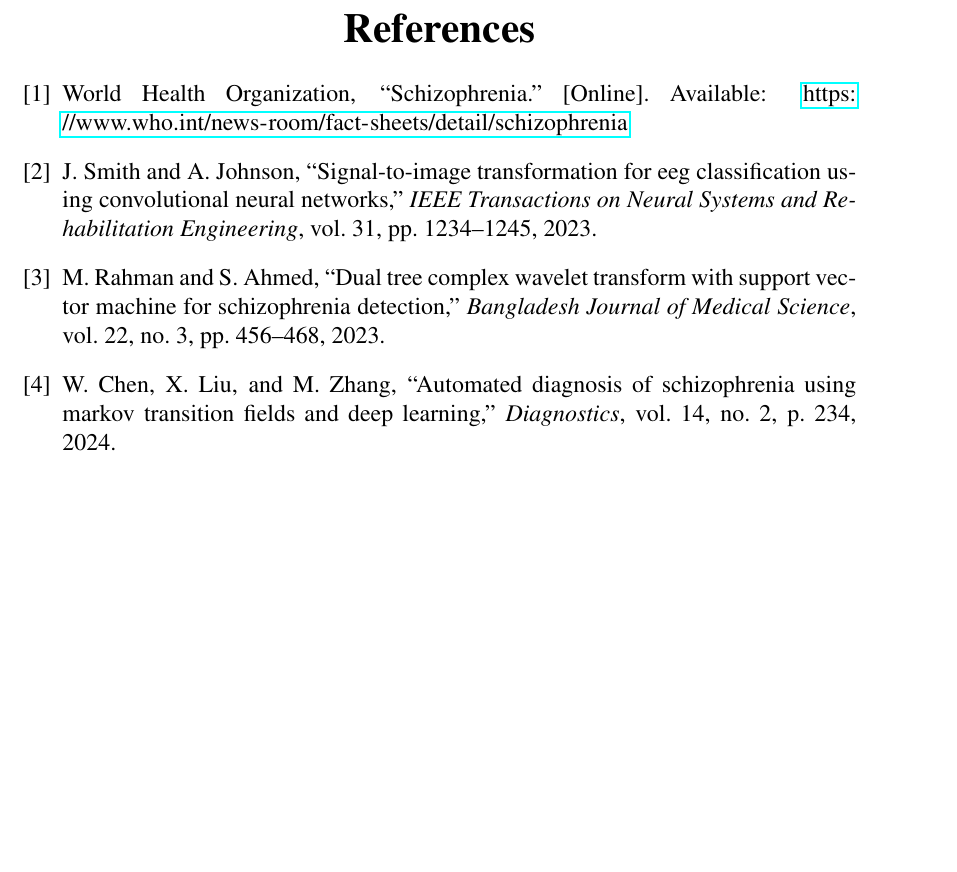
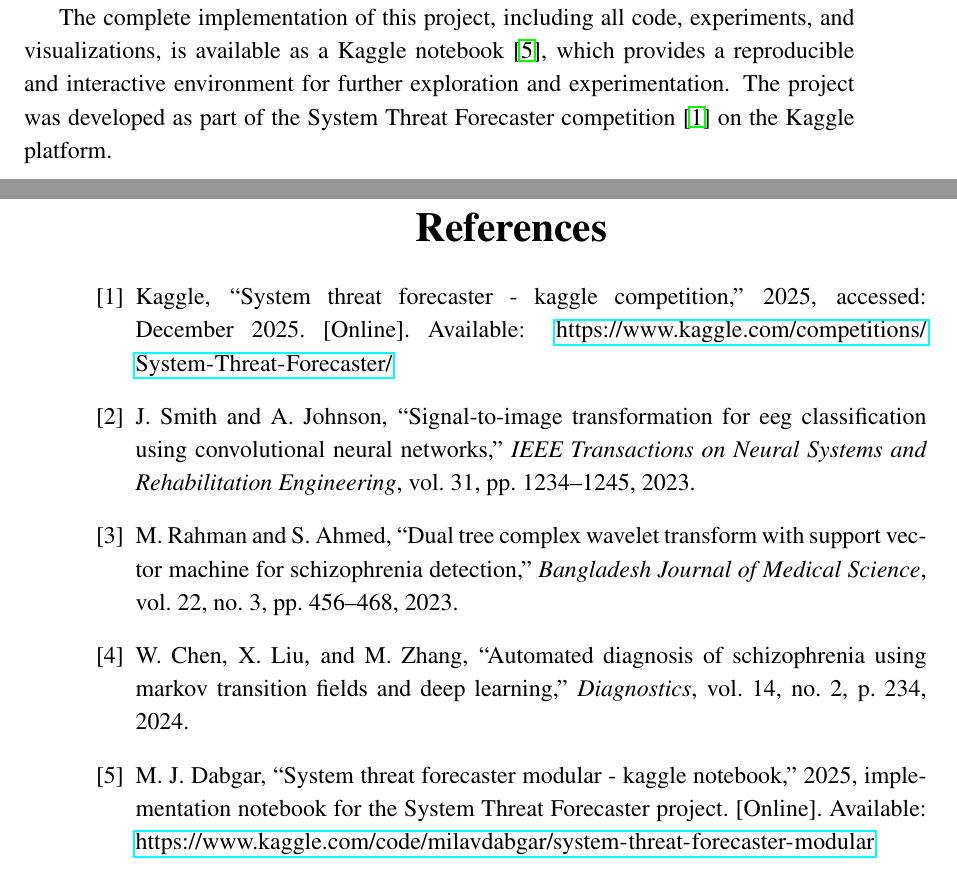
Before and after one commit to milavdabgar/qip-project-stf, a LaTeX thesis (report/MainFile.tex, which reads report/conclusion.tex, report/mybibfile.bib): part of page 39 of 39 before the commit and two parts of pages 40 and 41 of 41 after it, the two joined at a grey line, cut at the place of the change, the shorter picture padded with empty space. The pictures show the PDF file report/MainFile.pdf that the author committed with the source.

Commit message:
Add Kaggle competition and notebook URLs to report bibliography

```diff
--- a/report/conclusion.tex
+++ b/report/conclusion.tex
@@ -75,3 +75,5 @@
 \section{Concluding Remarks}
 
 The System Threat Forecaster demonstrates the effectiveness of machine learning for malware threat prediction, achieving high accuracy while maintaining interpretability and flexibility. The modular architecture and comprehensive evaluation methodology provide a solid foundation for future enhancements and real-world deployment. As cyber threats continue to evolve, machine learning systems like the System Threat Forecaster will play an increasingly critical role in protecting digital infrastructure and maintaining cybersecurity resilience.
+
+The complete implementation of this project, including all code, experiments, and visualizations, is available as a Kaggle notebook~\cite{kaggle_stf_notebook}, which provides a reproducible and interactive environment for further exploration and experimentation. The project was developed as part of the System Threat Forecaster competition~\cite{kaggle_stf_competition} on the Kaggle platform.
--- a/report/mybibfile.bib
+++ b/report/mybibfile.bib
@@ -33,3 +33,9 @@
   pages = "234",
   publisher = "MDPI"
 }
+
+@misc{kaggle_stf_competition,
+  author = "{Kaggle}",
+  title = "System Threat Forecaster - Kaggle Competition",
+  year = "2025",
+  url = "https://www.kaggle.com/competitions/System-Threat-Forecaster/",
@@ -35,0 +47,5 @@
+  title = "System Threat Forecaster Modular - Kaggle Notebook",
+  year = "2025",
+  url = "https://www.kaggle.com/code/milavdabgar/system-threat-forecaster-modular",
+  note = "Implementation notebook for the System Threat Forecaster project"
+}
```
Also changed, not shown: report/Chapter1/chapter1.tex (+2 -0 lines), report/Chapter4/chapter4.tex (+0 -1 lines), report/MainFile.bbl, report/MainFile.pdf, report/mybibfile.bib (5 more changed lines), 10 other files.
